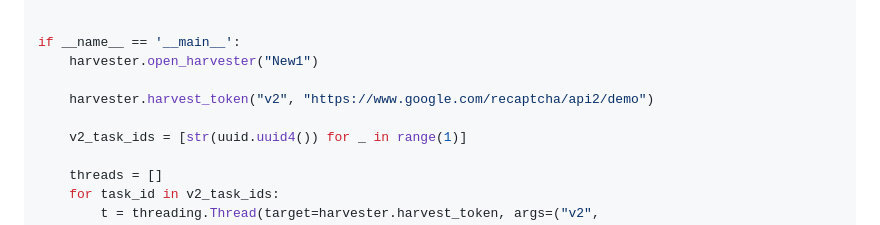
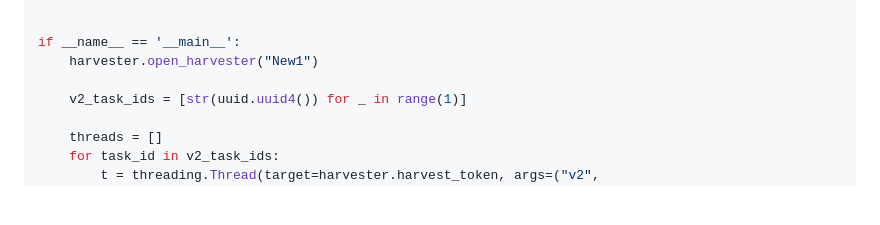
Before and after one commit to benastahl/chrome-recaptcha-harvester, a Markdown page: README.md, the part around the change. GitHub-like rendering; blank space fills up the shorter version.

```diff
--- a/README.md
+++ b/README.md
@@ -125,8 +125,6 @@ def wait_for_token(task_id, timeout=60):
 if __name__ == '__main__':
     harvester.open_harvester("New1")
 
-    harvester.harvest_token("v2", "https://www.google.com/recaptcha/api2/demo")
-
     v2_task_ids = [str(uuid.uuid4()) for _ in range(1)]
 
     threads = []
```
